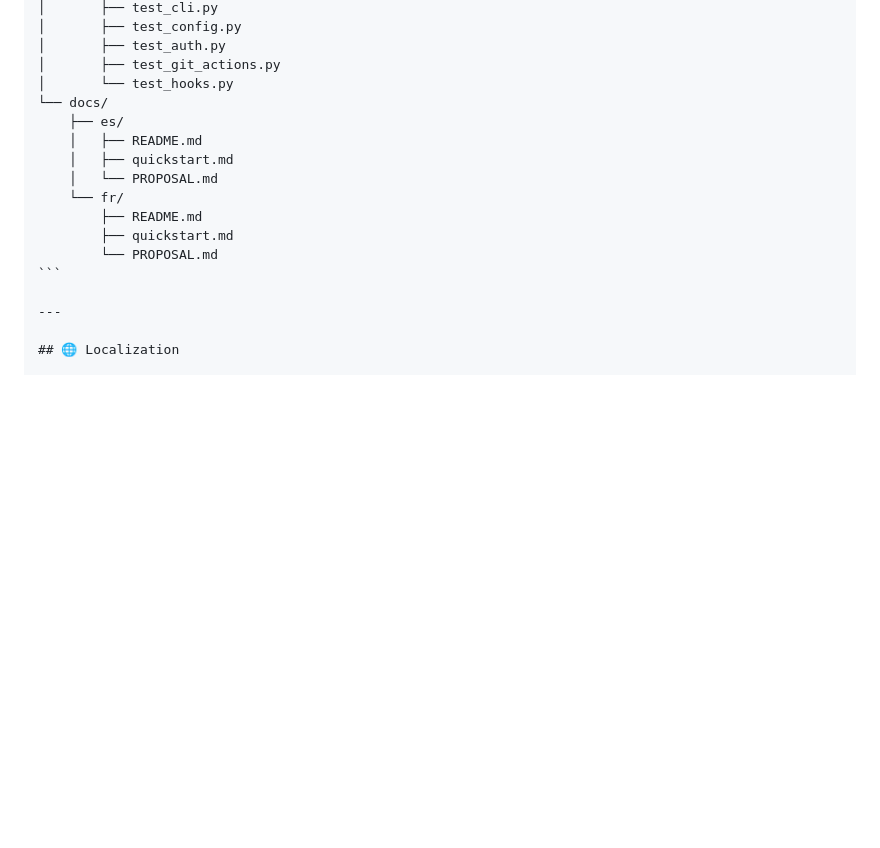
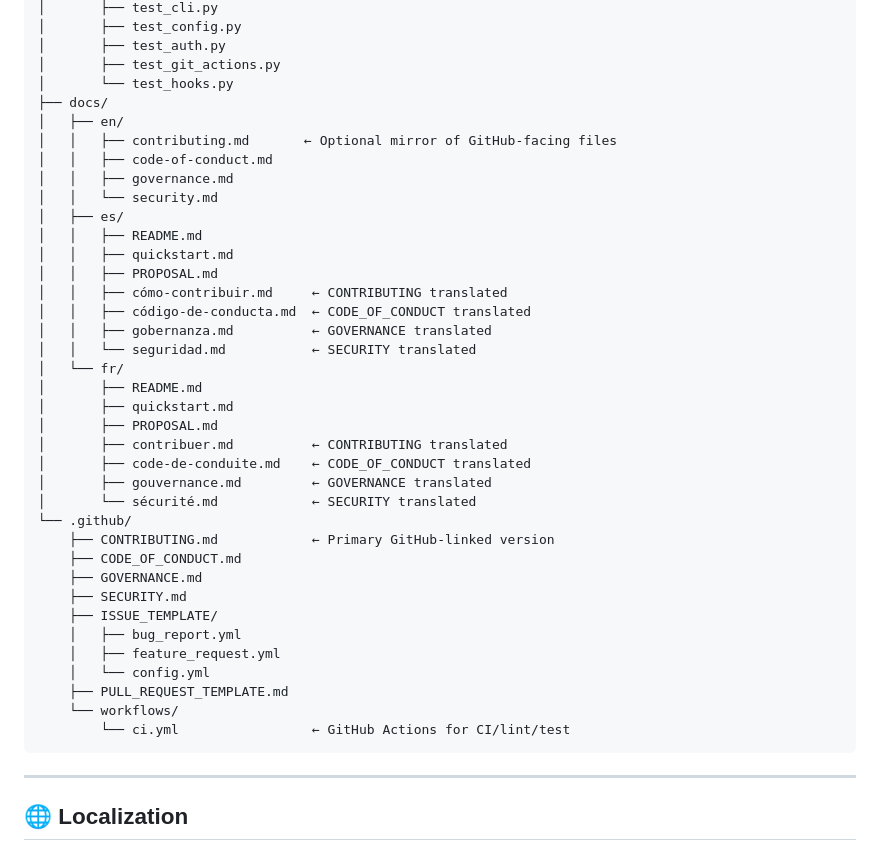
Before and after one commit to phpwalter/Git-Toolkit, a Markdown page: README.md, the part around one of its changes. Drawn GitHub-style; blank space fills up the shorter version.

Commit message:
Update README.md
updated file structure

````diff
--- a/README.md
+++ b/README.md
@@ -114,15 +114,40 @@ Or publish a plugin package with an entry-point under `git_toolkit.plugins`.
 │       ├── test_auth.py
 │       ├── test_git_actions.py
 │       └── test_hooks.py
-└── docs/
-    ├── es/
-    │   ├── README.md
-    │   ├── quickstart.md
-    │   └── PROPOSAL.md
-    └── fr/
-        ├── README.md
-        ├── quickstart.md
-        └── PROPOSAL.md
+├── docs/
+│   ├── en/
+│   │   ├── contributing.md       ← Optional mirror of GitHub-facing files
+│   │   ├── code-of-conduct.md
+│   │   ├── governance.md
+│   │   └── security.md
+│   ├── es/
+│   │   ├── README.md
+│   │   ├── quickstart.md
+│   │   ├── PROPOSAL.md
+│   │   ├── cómo-contribuir.md     ← CONTRIBUTING translated
+│   │   ├── código-de-conducta.md  ← CODE_OF_CONDUCT translated
+│   │   ├── gobernanza.md          ← GOVERNANCE translated
+│   │   └── seguridad.md           ← SECURITY translated
+│   └── fr/
+│       ├── README.md
+│       ├── quickstart.md
+│       ├── PROPOSAL.md
+│       ├── contribuer.md          ← CONTRIBUTING translated
+│       ├── code-de-conduite.md    ← CODE_OF_CONDUCT translated
+│       ├── gouvernance.md         ← GOVERNANCE translated
+│       └── sécurité.md            ← SECURITY translated
+└── .github/
+    ├── CONTRIBUTING.md            ← Primary GitHub-linked version
+    ├── CODE_OF_CONDUCT.md
+    ├── GOVERNANCE.md
+    ├── SECURITY.md
+    ├── ISSUE_TEMPLATE/
+    │   ├── bug_report.yml
+    │   ├── feature_request.yml
+    │   └── config.yml
+    ├── PULL_REQUEST_TEMPLATE.md
+    └── workflows/
+        └── ci.yml                 ← GitHub Actions for CI/lint/test
 ```
 
 ---
````
Also changed, not shown: other parts of README.md (+2 -2 lines).
